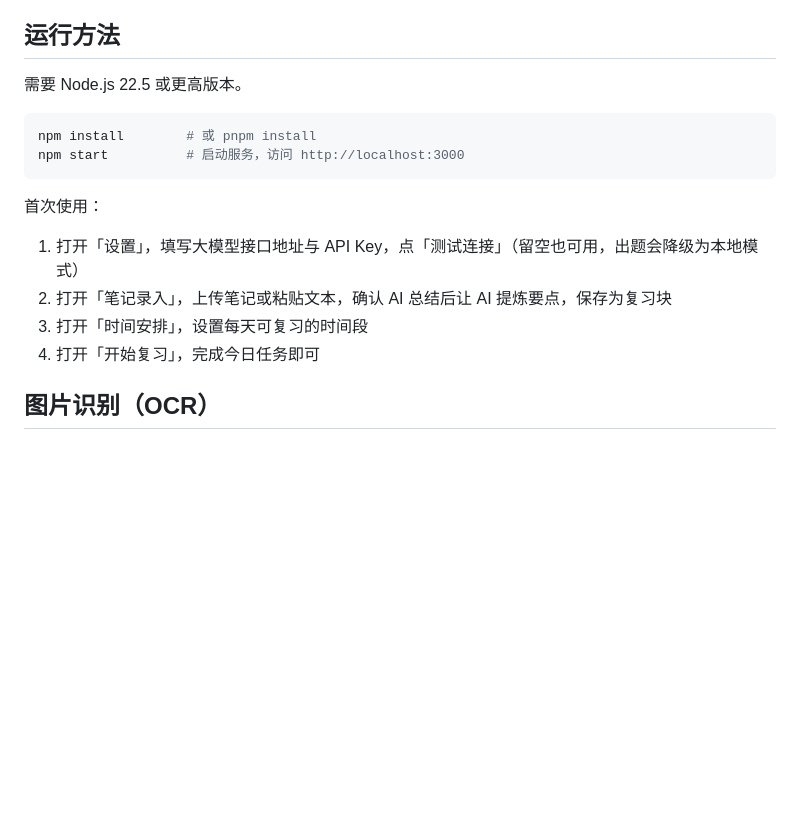
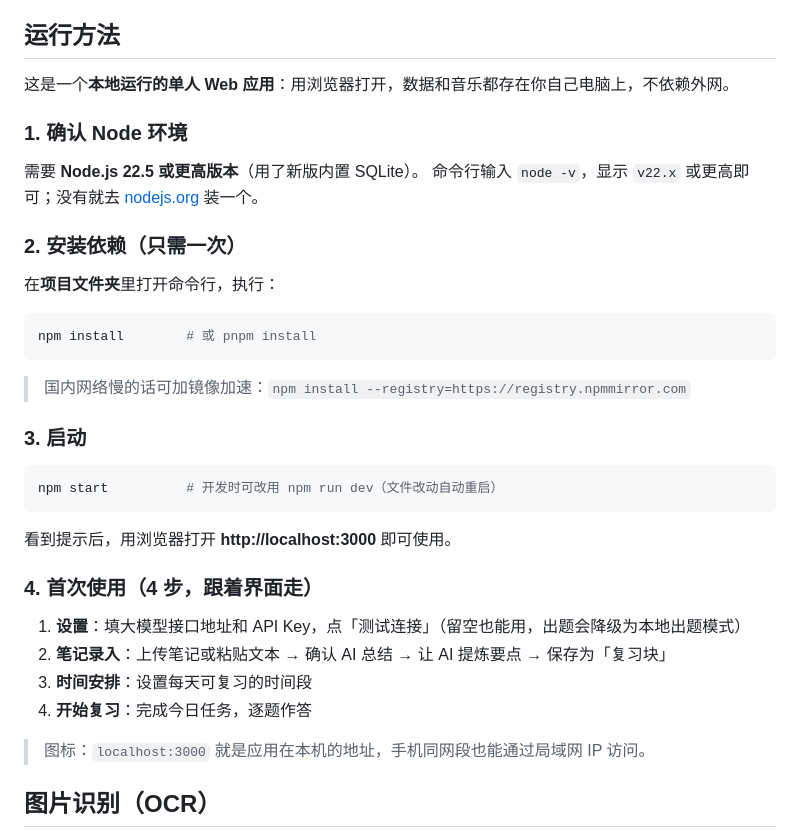
Before and after one commit to denglanyimeng/niannian, a Markdown page: README.md, the part around the change. Rendered like a GitHub page; blank space fills up the shorter version.

Commit message:
完善 README 运行说明

````diff
--- a/README.md
+++ b/README.md
@@ -26,19 +26,32 @@
 
 ## 运行方法
 
-需要 Node.js 22.5 或更高版本。
+这是一个**本地运行的单人 Web 应用**：用浏览器打开，数据和音乐都存在你自己电脑上，不依赖外网。
 
+### 1. 确认 Node 环境
+需要 **Node.js 22.5 或更高版本**（用了新版内置 SQLite）。
+命令行输入 `node -v`，显示 `v22.x` 或更高即可；没有就去 [nodejs.org](https://nodejs.org) 装一个。
+
+### 2. 安装依赖（只需一次）
+在**项目文件夹**里打开命令行，执行：
 ```bash
 npm install        # 或 pnpm install
-npm start          # 启动服务，访问 http://localhost:3000
 ```
+> 国内网络慢的话可加镜像加速：`npm install --registry=https://registry.npmmirror.com`
 
-首次使用：
+### 3. 启动
+```bash
+npm start          # 开发时可改用 npm run dev（文件改动自动重启）
+```
+看到提示后，用浏览器打开 **http://localhost:3000** 即可使用。
 
-1. 打开「设置」，填写大模型接口地址与 API Key，点「测试连接」（留空也可用，出题会降级为本地模式）
-2. 打开「笔记录入」，上传笔记或粘贴文本，确认 AI 总结后让 AI 提炼要点，保存为复习块
-3. 打开「时间安排」，设置每天可复习的时间段
-4. 打开「开始复习」，完成今日任务即可
+### 4. 首次使用（4 步，跟着界面走）
+1. **设置**：填大模型接口地址和 API Key，点「测试连接」（留空也能用，出题会降级为本地出题模式）
+2. **笔记录入**：上传笔记或粘贴文本 → 确认 AI 总结 → 让 AI 提炼要点 → 保存为「复习块」
+3. **时间安排**：设置每天可复习的时间段
+4. **开始复习**：完成今日任务，逐题作答
+
+> 图标：`localhost:3000` 就是应用在本机的地址，手机同网段也能通过局域网 IP 访问。
 
 ## 图片识别（OCR）
 
````
